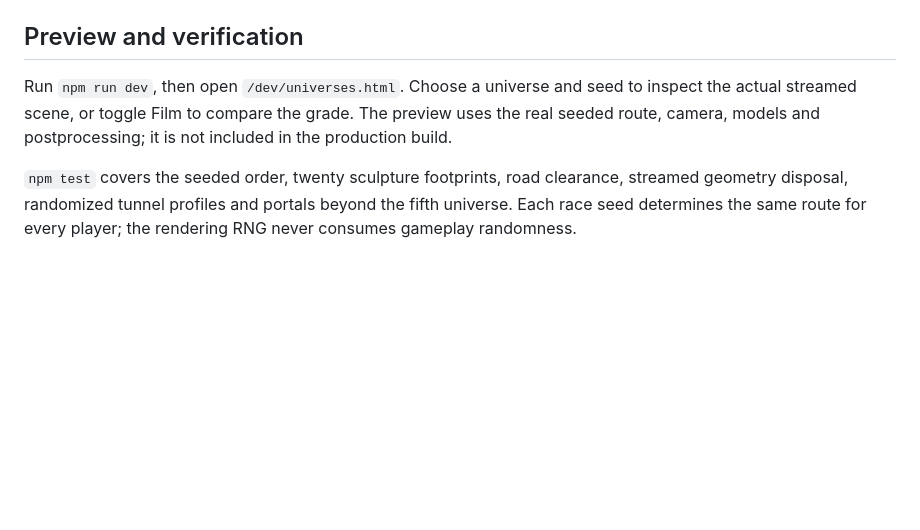
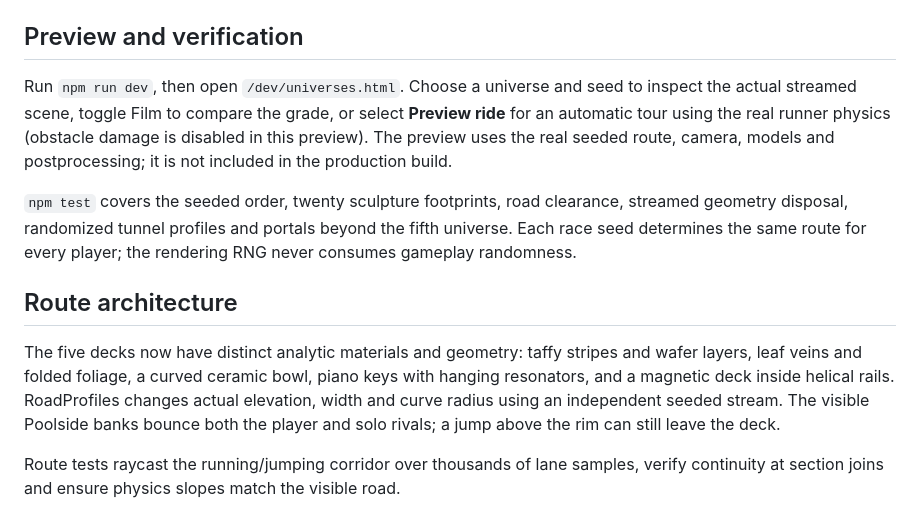
Before and after one commit to talal95c/hackathon-Google-x-vodoo-, a Markdown page: docs/visual-references.md, the part around the change. Drawn GitHub-style; blank space fills up the shorter version.

```diff
--- a/docs/visual-references.md
+++ b/docs/visual-references.md
@@ -22,6 +22,12 @@ Direct imports from the installed `three` package (MIT, copyright Three.js autho
 
 ## Preview and verification
 
-Run `npm run dev`, then open `/dev/universes.html`. Choose a universe and seed to inspect the actual streamed scene, or toggle Film to compare the grade. The preview uses the real seeded route, camera, models and postprocessing; it is not included in the production build.
+Run `npm run dev`, then open `/dev/universes.html`. Choose a universe and seed to inspect the actual streamed scene, toggle Film to compare the grade, or select **Preview ride** for an automatic tour using the real runner physics (obstacle damage is disabled in this preview). The preview uses the real seeded route, camera, models and postprocessing; it is not included in the production build.
 
 `npm test` covers the seeded order, twenty sculpture footprints, road clearance, streamed geometry disposal, randomized tunnel profiles and portals beyond the fifth universe. Each race seed determines the same route for every player; the rendering RNG never consumes gameplay randomness.
+
+## Route architecture
+
+The five decks now have distinct analytic materials and geometry: taffy stripes and wafer layers, leaf veins and folded foliage, a curved ceramic bowl, piano keys with hanging resonators, and a magnetic deck inside helical rails. RoadProfiles changes actual elevation, width and curve radius using an independent seeded stream. The visible Poolside banks bounce both the player and solo rivals; a jump above the rim can still leave the deck.
+
+Route tests raycast the running/jumping corridor over thousands of lane samples, verify continuity at section joins and ensure physics slopes match the visible road.
```
Also changed, not shown: README.md (+11 -1 lines), docs/screenshots/race-lava-desktop.png (added), docs/screenshots/race-moon-desktop.png, docs/screenshots/race-orbit-desktop.png, docs/screenshots/race-pool-desktop.png (added), docs/screenshots/race-soda-desktop.png, 13 other files.
